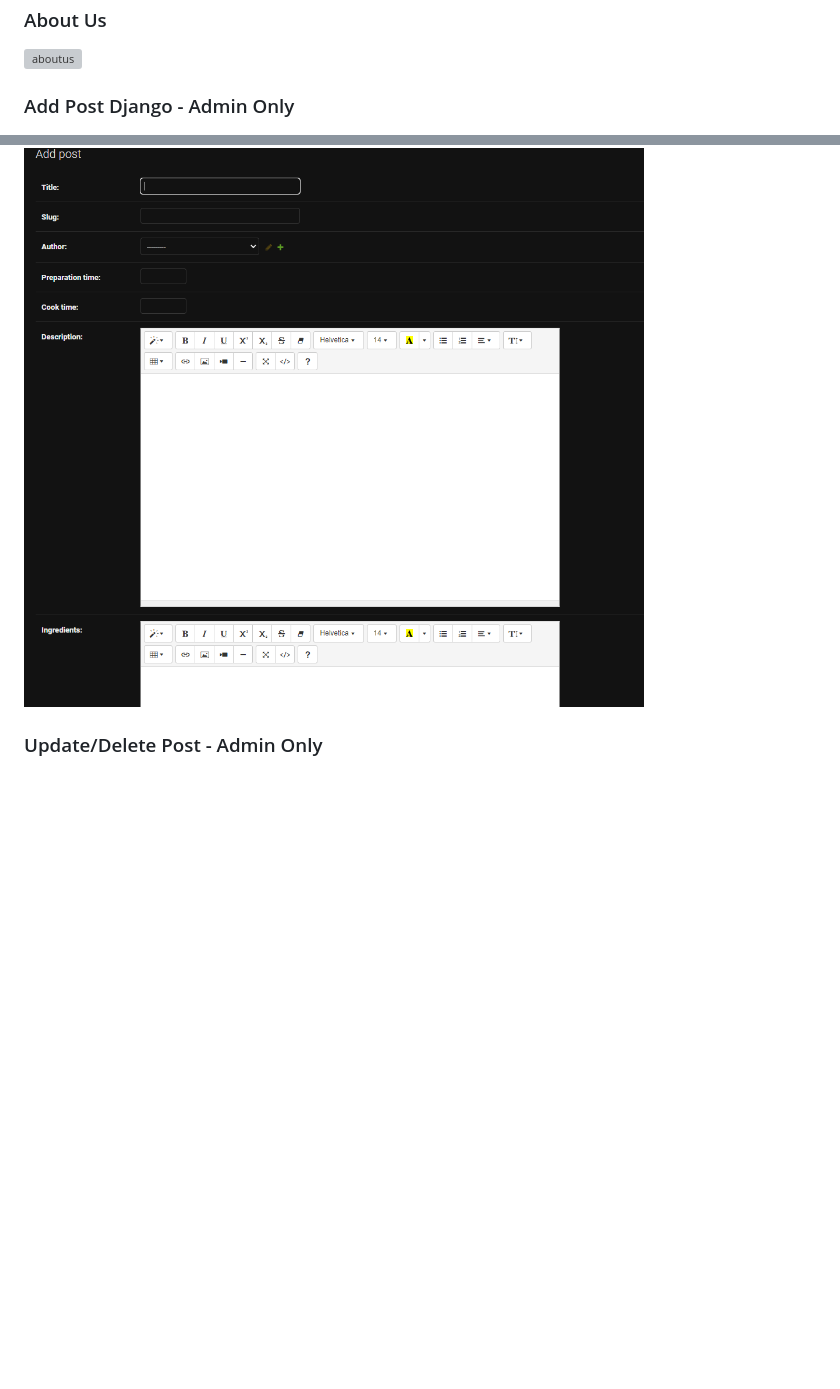
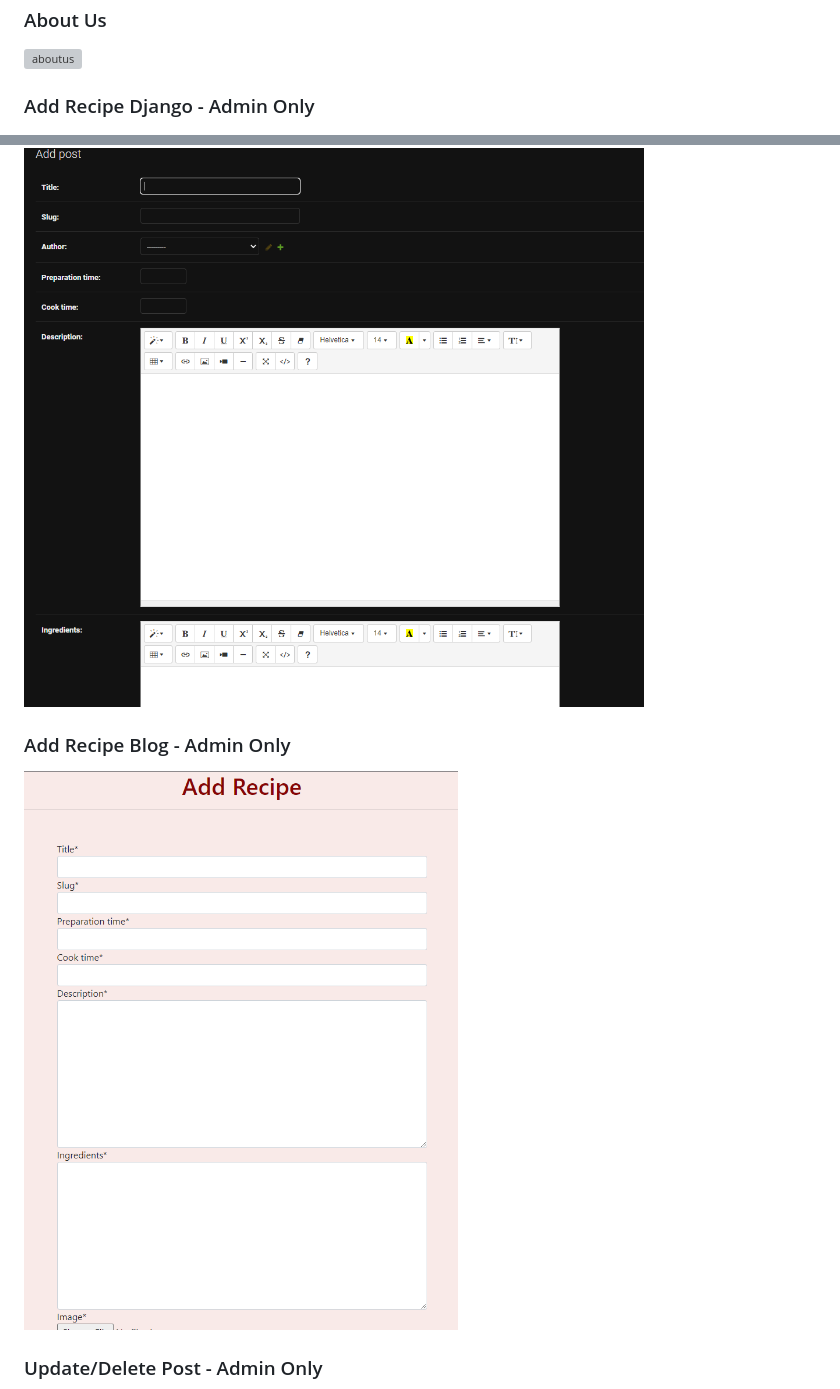
Before and after one commit to JoaoHigino/Portuguese_Desserts, a Markdown page: README.md, 2 parts joined by grey strips. GitHub-like rendering; pictures changed too: documentation/addrecipe.png (added); blank space fills up the shorter version; grey boxes are pictures that could not be loaded.

Commit message:
Add recipe image to documentation

```diff
--- a/README.md
+++ b/README.md
@@ -106,9 +106,13 @@ In this section, list all of your user stories for the project.
 
 ![aboutus](documentation/aboutus.png)
 
-### Add Post Django - Admin Only
+### Add Recipe Django - Admin Only
 
 ![django](documentation/addpostdjango.png)
+
+### Add Recipe Blog - Admin Only
+
+![addrecipe](documentation/addrecipe.png)
 
 ### Update/Delete Post - Admin Only
 
```
